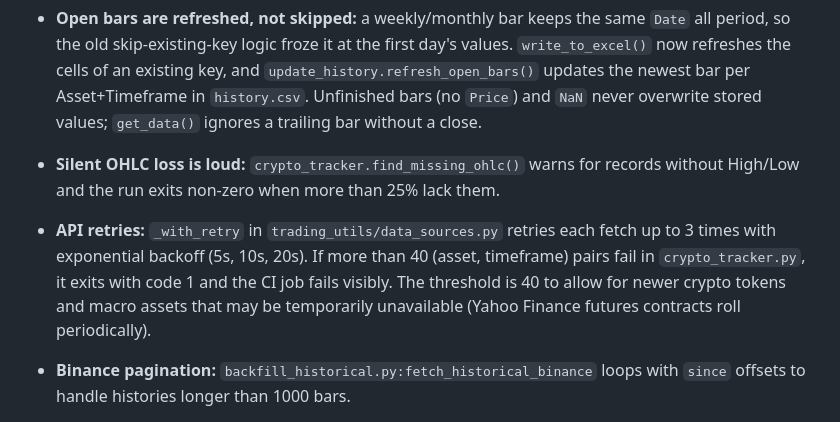
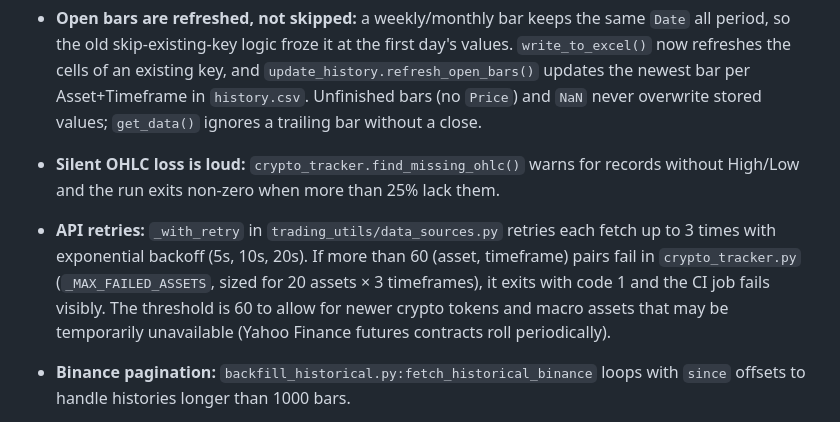
Before and after one commit to storagebirddrop/script-trading-anlytics, a Markdown page: CLAUDE.md, the part around one of its changes. GitHub-like rendering.

```diff
--- a/CLAUDE.md
+++ b/CLAUDE.md
@@ -192,7 +192,7 @@ All fields are `null` when `High`/`Low`/`Volume` columns are absent from `histor
 - **Open bars are refreshed, not skipped:** a weekly/monthly bar keeps the same `Date` all period, so the old skip-existing-key logic froze it at the first day's values. `write_to_excel()` now refreshes the cells of an existing key, and `update_history.refresh_open_bars()` updates the newest bar per Asset+Timeframe in `history.csv`. Unfinished bars (no `Price`) and `NaN` never overwrite stored values; `get_data()` ignores a trailing bar without a close.
 - **Silent OHLC loss is loud:** `crypto_tracker.find_missing_ohlc()` warns for records without High/Low and the run exits non-zero when more than 25% lack them.
 
-- **API retries:** `_with_retry` in `trading_utils/data_sources.py` retries each fetch up to 3 times with exponential backoff (5s, 10s, 20s). If more than 40 (asset, timeframe) pairs fail in `crypto_tracker.py`, it exits with code 1 and the CI job fails visibly. The threshold is 40 to allow for newer crypto tokens and macro assets that may be temporarily unavailable (Yahoo Finance futures contracts roll periodically).
+- **API retries:** `_with_retry` in `trading_utils/data_sources.py` retries each fetch up to 3 times with exponential backoff (5s, 10s, 20s). If more than 60 (asset, timeframe) pairs fail in `crypto_tracker.py` (`_MAX_FAILED_ASSETS`, sized for 20 assets × 3 timeframes), it exits with code 1 and the CI job fails visibly. The threshold is 60 to allow for newer crypto tokens and macro assets that may be temporarily unavailable (Yahoo Finance futures contracts roll periodically).
 - **Binance pagination:** `backfill_historical.py:fetch_historical_binance` loops with `since` offsets to handle histories longer than 1000 bars.
 - **ATR = 0:** `ATR_Distance` is set to `NaN` rather than `inf`/`-inf`.
 - **JSON safety:** `_sanitise()` in `calculate_metrics.py` replaces all `NaN`/`inf` with `null` before writing `dashboard.json`.
```
Also changed, not shown: other parts of CLAUDE.md (+1 -1 lines).
